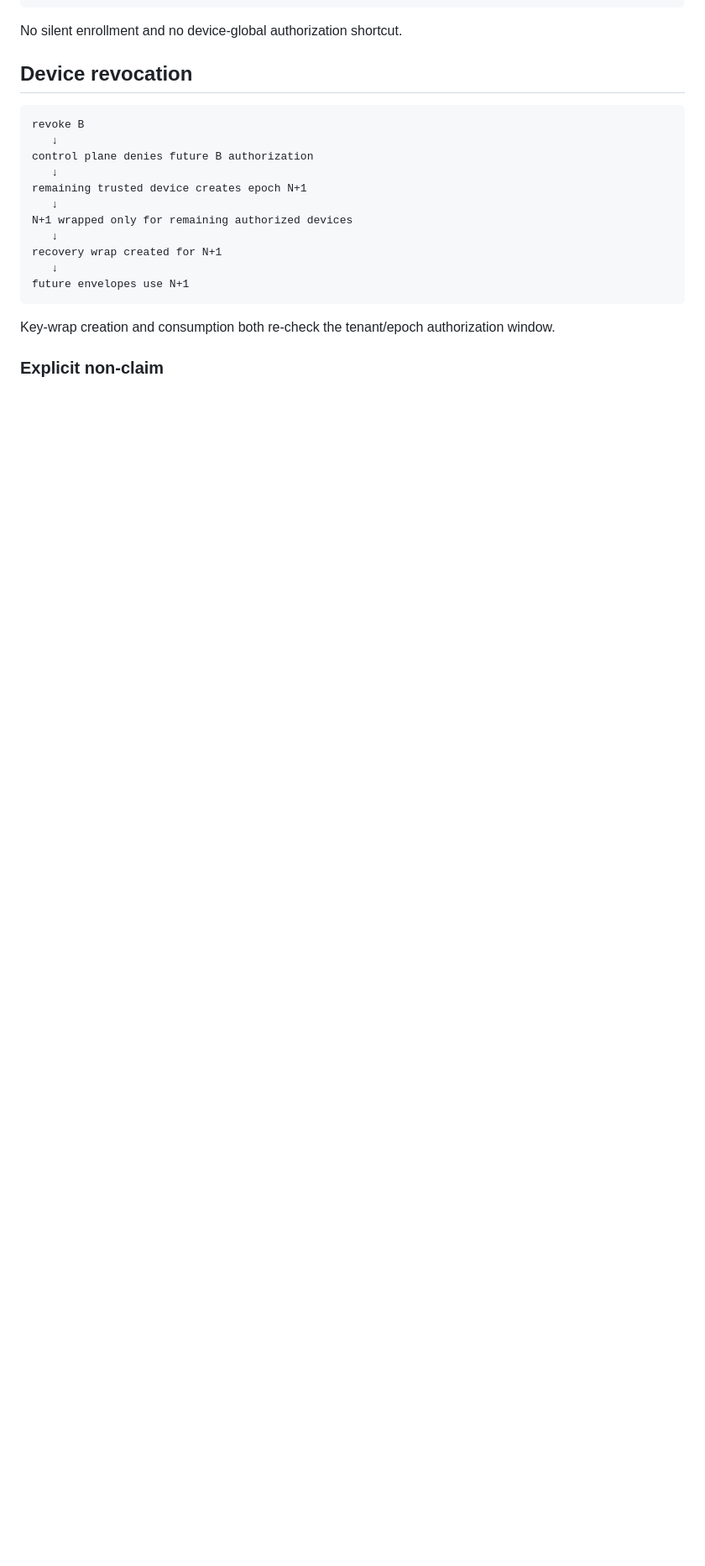
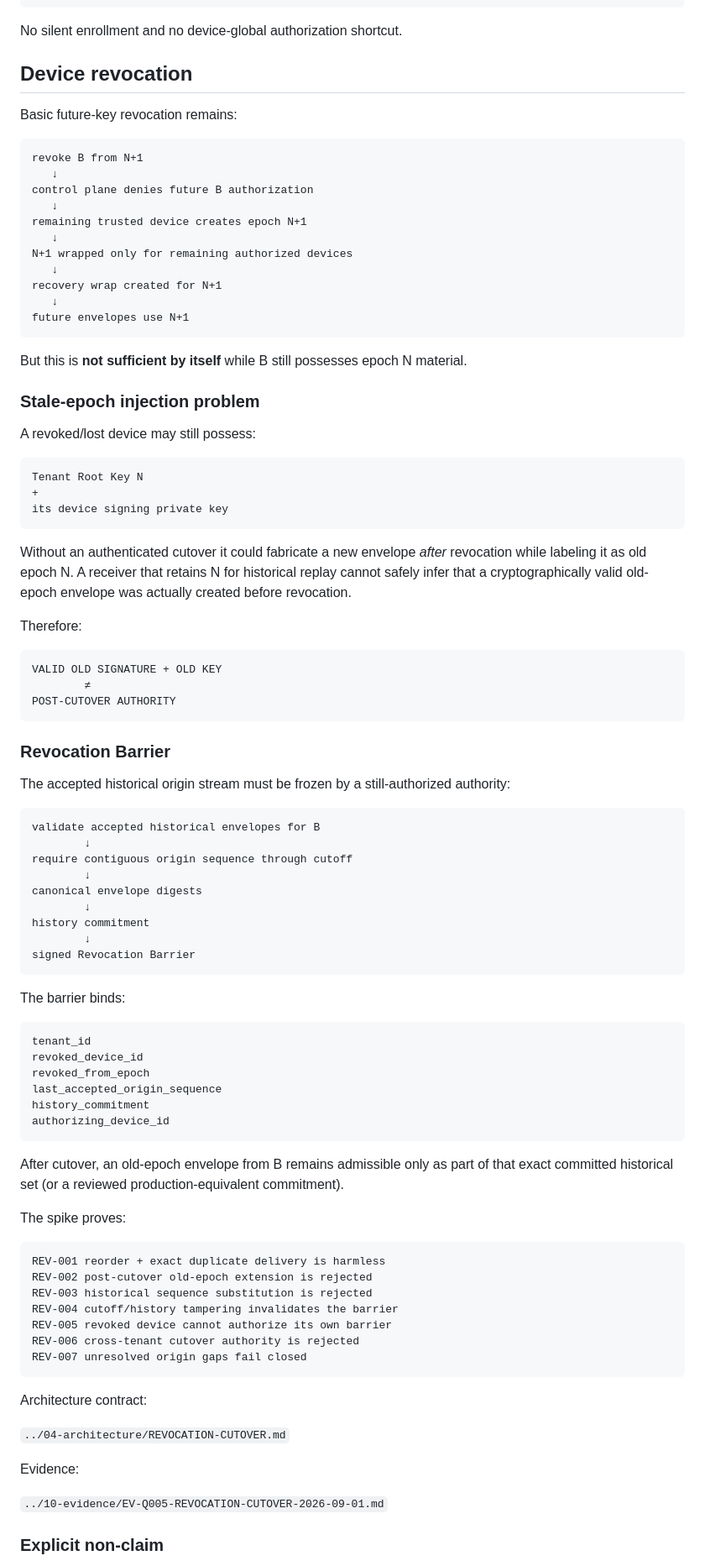
Before and after one commit to Em3rc0d/FinanceSensor, a Markdown page: mk0/02-quarries/Q-005-LOCAL-FIRST-SYNC.md, the part around one of its changes. Shown at 84% size. Rendered like a GitHub page; blank space fills up the shorter version.

````diff
--- a/mk0/02-quarries/Q-005-LOCAL-FIRST-SYNC.md
+++ b/mk0/02-quarries/Q-005-LOCAL-FIRST-SYNC.md
@@ -210,8 +213,10 @@ No silent enrollment and no device-global authorization shortcut.
 
 ## Device revocation
 
+Basic future-key revocation remains:
+
 ```text
-revoke B
+revoke B from N+1
    ↓
 control plane denies future B authorization
    ↓
@@ -224,7 +229,76 @@ recovery wrap created for N+1
 future envelopes use N+1
 ```
 
-Key-wrap creation and consumption both re-check the tenant/epoch authorization window.
+But this is **not sufficient by itself** while B still possesses epoch N material.
+
+### Stale-epoch injection problem
+
+A revoked/lost device may still possess:
+
+```text
+Tenant Root Key N
++
+its device signing private key
+```
+
+Without an authenticated cutover it could fabricate a new envelope *after* revocation while labeling it as old epoch N. A receiver that retains N for historical replay cannot safely infer that a cryptographically valid old-epoch envelope was actually created before revocation.
+
+Therefore:
+
+```text
+VALID OLD SIGNATURE + OLD KEY
+        ≠
+POST-CUTOVER AUTHORITY
+```
+
+### Revocation Barrier
+
+The accepted historical origin stream must be frozen by a still-authorized authority:
+
+```text
+validate accepted historical envelopes for B
+        ↓
+require contiguous origin sequence through cutoff
+        ↓
+canonical envelope digests
+        ↓
+history commitment
+        ↓
+signed Revocation Barrier
+```
+
+The barrier binds:
+
+```text
+tenant_id
+revoked_device_id
+revoked_from_epoch
+last_accepted_origin_sequence
+history_commitment
+authorizing_device_id
+```
+
+After cutover, an old-epoch envelope from B remains admissible only as part of that exact committed historical set (or a reviewed production-equivalent commitment).
+
+The spike proves:
+
+```text
+REV-001 reorder + exact duplicate delivery is harmless
+REV-002 post-cutover old-epoch extension is rejected
+REV-003 historical sequence substitution is rejected
+REV-004 cutoff/history tampering invalidates the barrier
+REV-005 revoked device cannot authorize its own barrier
+REV-006 cross-tenant cutover authority is rejected
+REV-007 unresolved origin gaps fail closed
+```
+
+Architecture contract:
+
+`../04-architecture/REVOCATION-CUTOVER.md`
+
+Evidence:
+
+`../10-evidence/EV-Q005-REVOCATION-CUTOVER-2026-09-01.md`
 
 ### Explicit non-claim
 
````
Also changed, not shown: other parts of mk0/02-quarries/Q-005-LOCAL-FIRST-SYNC.md (+95 -80 lines).
